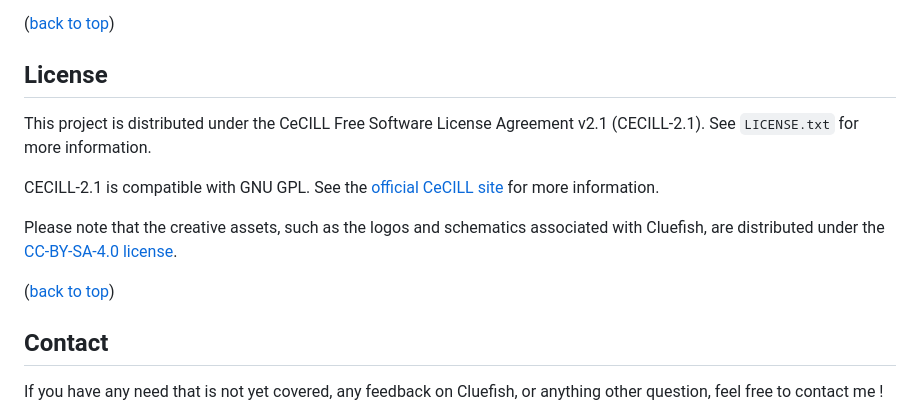
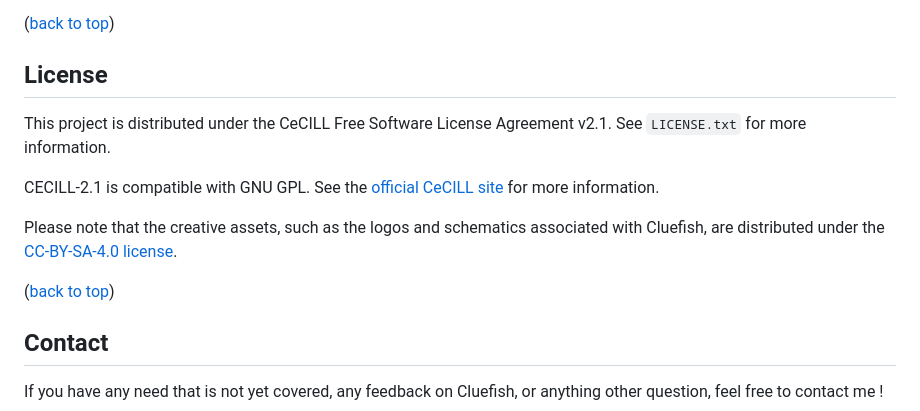
Before and after one commit to ellfran-7/cluefish, a Markdown page: README.md, the part around one of its changes. Rendered like a GitHub page.

Commit message:
Revert "feat: update README"
This reverts commit 5c9c870d7e4db3c11b993a6b2c3808019b17816d.

```diff
--- a/README.md
+++ b/README.md
@@ -317,13 +281,12 @@ again!
 (<a href="#readme-top">back to top</a>)
 
 </p>
-
 <!-- LICENSE -->
 
 ## License
 
 This project is distributed under the CeCILL Free Software License
-Agreement v2.1 (CECILL-2.1). See `LICENSE.txt` for more information.
+Agreement v2.1. See `LICENSE.txt` for more information.
 
 CECILL-2.1 is compatible with GNU GPL. See the [official CeCILL
 site](http://www.cecill.eu/index.en.html) for more information.
@@ -337,7 +300,6 @@ license](https://choosealicense.com/licenses/cc-by-sa-4.0/).
 (<a href="#readme-top">back to top</a>)
 
 </p>
-
 <!-- CONTACT -->
 
 ## Contact
```
Also changed, not shown: other parts of README.md (+1 -42 lines).
